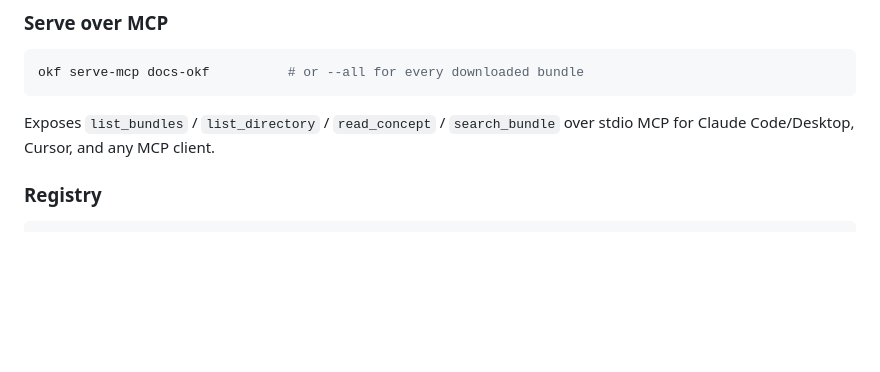
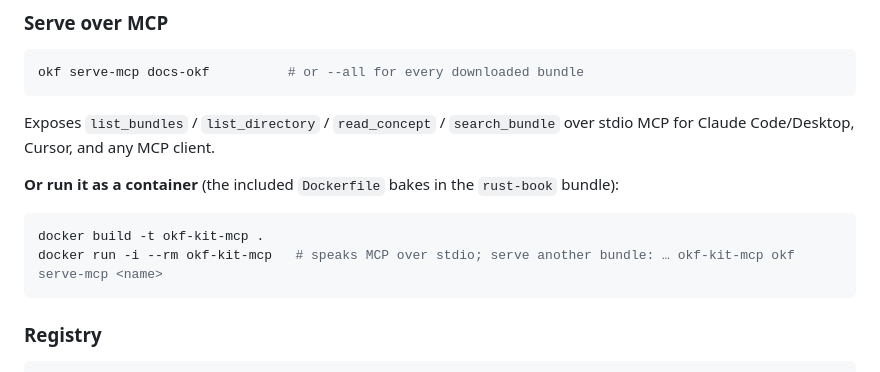
Before and after one commit to vinodborole/okf-kit, a Markdown page: README.md, the part around the change. Drawn GitHub-style; blank space fills up the shorter version.

Commit message:
docs: README — run the MCP server as a Docker container

````diff
--- a/README.md
+++ b/README.md
@@ -141,6 +141,14 @@ okf serve-mcp docs-okf          # or --all for every downloaded bundle
 Exposes `list_bundles` / `list_directory` / `read_concept` / `search_bundle` over
 stdio MCP for Claude Code/Desktop, Cursor, and any MCP client.
 
+**Or run it as a container** (the included `Dockerfile` bakes in the `rust-book`
+bundle):
+
+```bash
+docker build -t okf-kit-mcp .
+docker run -i --rm okf-kit-mcp   # speaks MCP over stdio; serve another bundle: … okf-kit-mcp okf serve-mcp <name>
+```
+
 ### Registry
 
 ```bash
````
